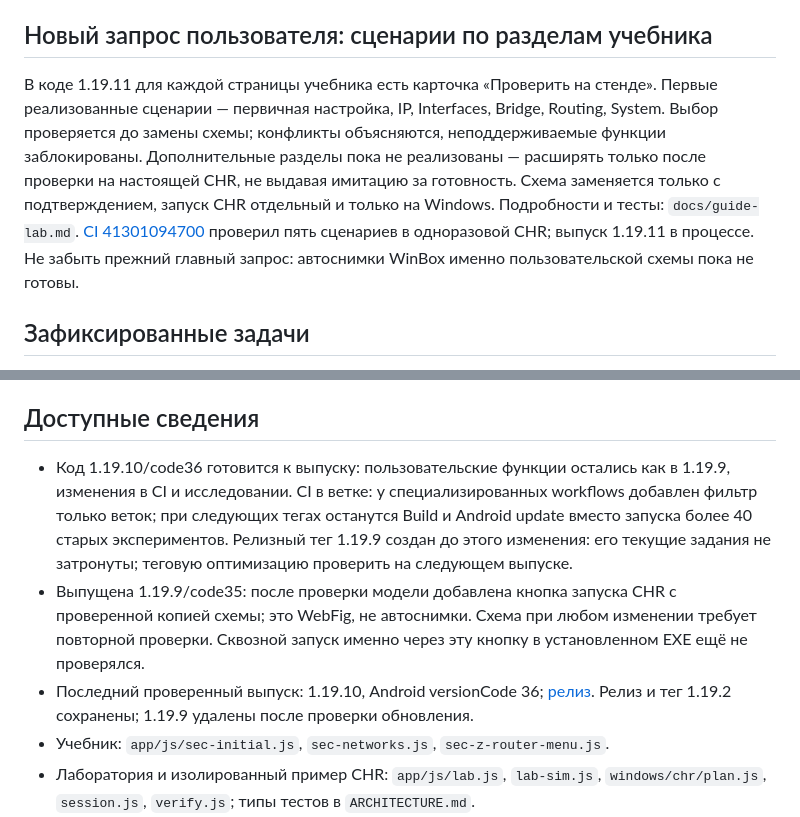
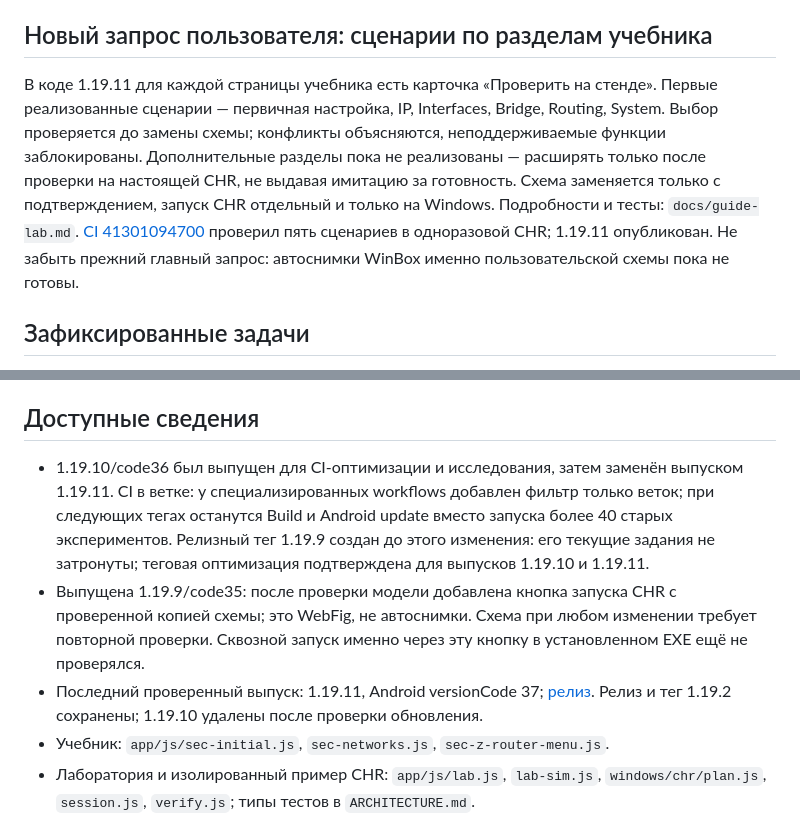
Before and after one commit to zigorminsk-debug/mikrotik, a Markdown page: docs/NEXT.md, 2 parts joined by grey strips. Drawn GitHub-style.

```diff
--- a/docs/NEXT.md
+++ b/docs/NEXT.md
@@ -7,7 +7,7 @@
 
 ## Новый запрос пользователя: сценарии по разделам учебника
 
-В коде 1.19.11 для каждой страницы учебника есть карточка «Проверить на стенде». Первые реализованные сценарии — первичная настройка, IP, Interfaces, Bridge, Routing, System. Выбор проверяется до замены схемы; конфликты объясняются, неподдерживаемые функции заблокированы. Дополнительные разделы пока не реализованы — расширять только после проверки на настоящей CHR, не выдавая имитацию за готовность. Схема заменяется только с подтверждением, запуск CHR отдельный и только на Windows. Подробности и тесты: `docs/guide-lab.md`. [CI 41301094700](https://github.com/zigorminsk-debug/mikrotik/actions/runs/41301094700) проверил пять сценариев в одноразовой CHR; выпуск 1.19.11 в процессе. Не забыть прежний главный запрос: автоснимки WinBox именно пользовательской схемы пока не готовы.
+В коде 1.19.11 для каждой страницы учебника есть карточка «Проверить на стенде». Первые реализованные сценарии — первичная настройка, IP, Interfaces, Bridge, Routing, System. Выбор проверяется до замены схемы; конфликты объясняются, неподдерживаемые функции заблокированы. Дополнительные разделы пока не реализованы — расширять только после проверки на настоящей CHR, не выдавая имитацию за готовность. Схема заменяется только с подтверждением, запуск CHR отдельный и только на Windows. Подробности и тесты: `docs/guide-lab.md`. [CI 41301094700](https://github.com/zigorminsk-debug/mikrotik/actions/runs/41301094700) проверил пять сценариев в одноразовой CHR; 1.19.11 опубликован. Не забыть прежний главный запрос: автоснимки WinBox именно пользовательской схемы пока не готовы.
 
 ## Зафиксированные задачи
 
@@ -33,9 +33,9 @@ CI [41299657462](https://github.com/zigorminsk-debug/mikrotik/actions/runs/41299
 
 ## Доступные сведения
 
-- Код 1.19.10/code36 готовится к выпуску: пользовательские функции остались как в 1.19.9, изменения в CI и исследовании. CI в ветке: у специализированных workflows добавлен фильтр только веток; при следующих тегах останутся Build и Android update вместо запуска более 40 старых экспериментов. Релизный тег 1.19.9 создан до этого изменения: его текущие задания не затронуты; теговую оптимизацию проверить на следующем выпуске.
+- 1.19.10/code36 был выпущен для CI-оптимизации и исследования, затем заменён выпуском 1.19.11. CI в ветке: у специализированных workflows добавлен фильтр только веток; при следующих тегах останутся Build и Android update вместо запуска более 40 старых экспериментов. Релизный тег 1.19.9 создан до этого изменения: его текущие задания не затронуты; теговая оптимизация подтверждена для выпусков 1.19.10 и 1.19.11.
 - Выпущена 1.19.9/code35: после проверки модели добавлена кнопка запуска CHR с проверенной копией схемы; это WebFig, не автоснимки. Схема при любом изменении требует повторной проверки. Сквозной запуск именно через эту кнопку в установленном EXE ещё не проверялся.
-- Последний проверенный выпуск: 1.19.10, Android versionCode 36; [релиз](https://github.com/zigorminsk-debug/mikrotik/releases/tag/v1.19.10). Релиз и тег 1.19.2 сохранены; 1.19.9 удалены после проверки обновления.
+- Последний проверенный выпуск: 1.19.11, Android versionCode 37; [релиз](https://github.com/zigorminsk-debug/mikrotik/releases/tag/v1.19.11). Релиз и тег 1.19.2 сохранены; 1.19.10 удалены после проверки обновления.
 - Учебник: `app/js/sec-initial.js`, `sec-networks.js`, `sec-z-router-menu.js`.
 - Лаборатория и изолированный пример CHR: `app/js/lab.js`, `lab-sim.js`,
   `windows/chr/plan.js`, `session.js`, `verify.js`; типы тестов в `ARCHITECTURE.md`.
```
Also changed, not shown: docs/HANDOFF.md (+7 -3 lines), docs/releases/1.19.11.md (+4 -0 lines).
